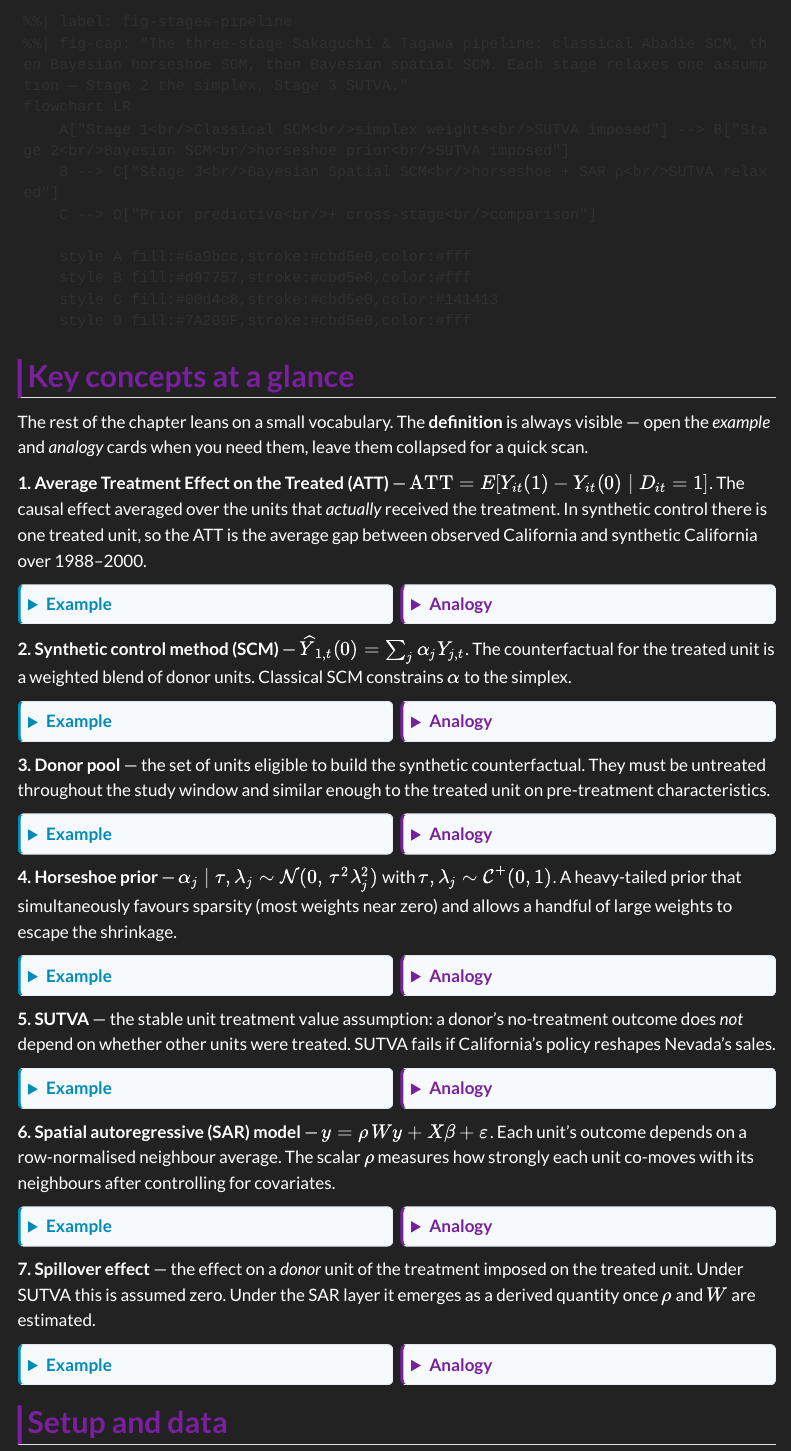
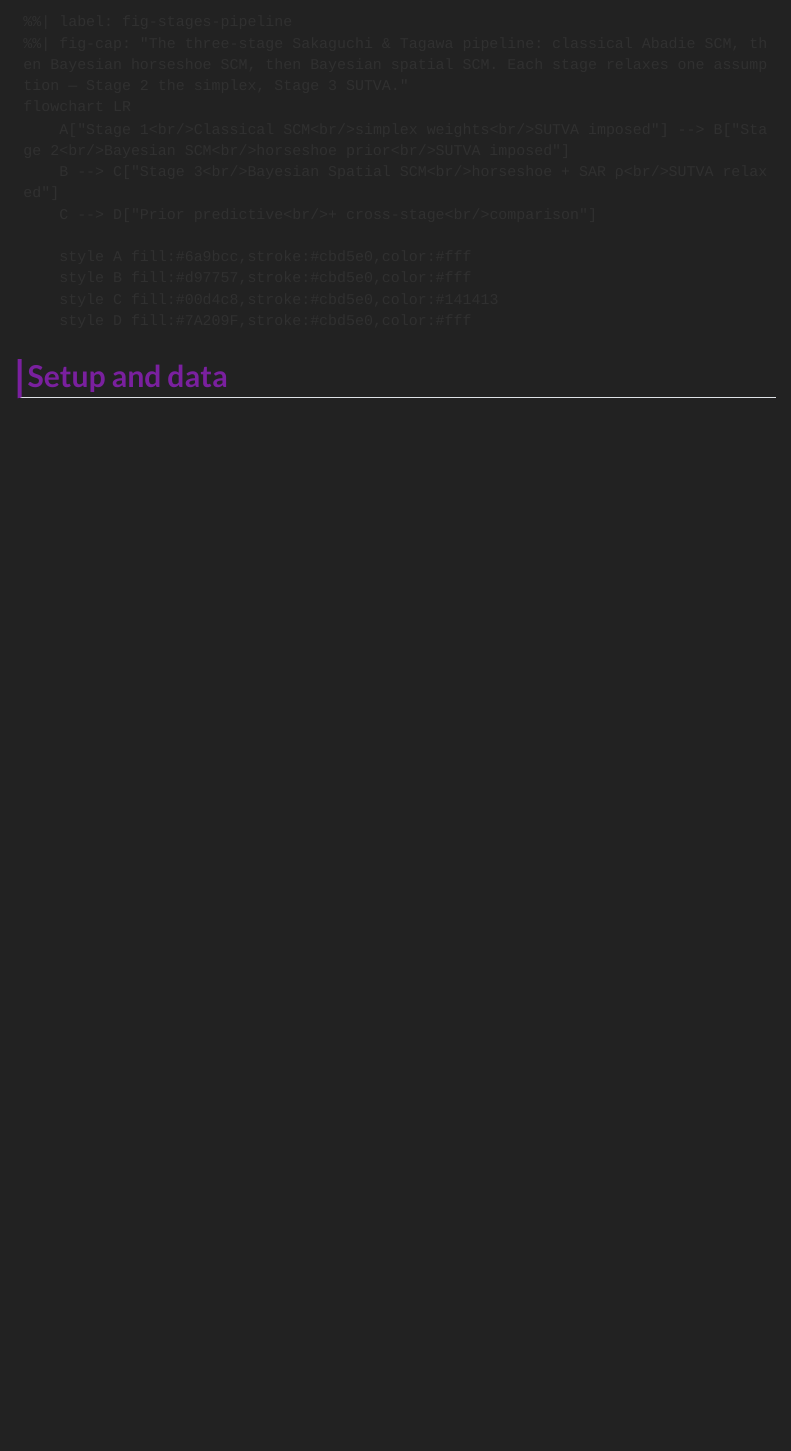
Before and after one commit to quarcs-lab/ccm, a Quarto document (07-bayesian-spatial-sc.qmd): the page in a window 1100 px wide, from 670 px down. Rendered offline with R 4.5, knitr and Pandoc in place of Quarto, with nearby package versions; the code chunks are not run, so their results and figures are left out; menus at the side of the page are left out.

Commit message:
Remove "Key concepts at a glance" section from ch.7
Drops the 109-line concept-pair vocabulary block (ATT, SCM, donor pool,
horseshoe, SUTVA, SAR, spillover) from the Bayesian Spatial Synthetic
Control chapter. The seven definitions live elsewhere in the book and
duplicating them here cluttered the chapter's narrative flow.

Co-Authored-By: Claude Opus 4.7 (1M context) <noreply@anthropic.com>

````diff
--- a/07-bayesian-spatial-sc.qmd
+++ b/07-bayesian-spatial-sc.qmd
@@ -30,102 +30,3 @@ flowchart LR
     style C fill:#00d4c8,stroke:#cbd5e0,color:#141413
     style D fill:#7A209F,stroke:#cbd5e0,color:#fff
 ```
-
-## Key concepts at a glance
-
-The rest of the chapter leans on a small vocabulary. The **definition** is always visible — open the *example* and *analogy* cards when you need them, leave them collapsed for a quick scan.
-
-**1. Average Treatment Effect on the Treated (ATT)** — $\mathrm{ATT} = E[Y_{it}(1) - Y_{it}(0) \mid D_{it} = 1]$. The causal effect averaged over the units that *actually* received the treatment. In synthetic control there is one treated unit, so the ATT is the average gap between observed California and synthetic California over 1988–2000.
-
-<div class="concept-pair">
-<details class="concept-card concept-example"><summary>Example</summary>
-
-Stage 1 gives $\widehat{\mathrm{ATT}} \approx -18.5$ packs/capita/year. Stages 2 and 3 target the same ATT but build the synthetic California differently.
-
-</details>
-<details class="concept-card concept-analogy"><summary>Analogy</summary>
-
-A patient took a new drug; we never see the same patient untreated. We average across similar untreated patients to imagine what the treated patient *would have* done.
-
-</details>
-</div>
-
-**2. Synthetic control method (SCM)** — $\widehat{Y}_{1,t}(0) = \sum_j \alpha_j Y_{j,t}$. The counterfactual for the treated unit is a weighted blend of donor units. Classical SCM constrains $\alpha$ to the simplex.
-
-<div class="concept-pair">
-<details class="concept-card concept-example"><summary>Example</summary>
-
-Classical SCM (Stage 1) puts essentially all the weight on four donors — Utah, Nevada, Montana, Connecticut. The synthetic California is a blend of those four states.
-
-</details>
-<details class="concept-card concept-analogy"><summary>Analogy</summary>
-
-A perfumer mixes a few base scents to imitate one fragrance. The recipe (the weights) is chosen so the imitation matches the original on every pre-treatment day.
-
-</details>
-</div>
-
-**3. Donor pool** — the set of units eligible to build the synthetic counterfactual. They must be untreated throughout the study window and similar enough to the treated unit on pre-treatment characteristics.
-
-<div class="concept-pair">
-<details class="concept-card concept-example"><summary>Example</summary>
-
-Here the donor pool is the 38 US states other than California that did not change their tobacco taxes around 1988.
-
-</details>
-<details class="concept-card concept-analogy"><summary>Analogy</summary>
-
-A casting call: 38 actors audition to play "California without Prop 99". The director picks a weighted blend rather than one body double.
-
-</details>
-</div>
-
-**4. Horseshoe prior** — $\alpha_j \mid \tau, \lambda_j \sim \mathcal{N}(0, \, \tau^2 \lambda_j^2)$ with $\tau, \lambda_j \sim \mathcal{C}^+(0,1)$. A heavy-tailed prior that simultaneously favours sparsity (most weights near zero) and allows a handful of large weights to escape the shrinkage.
-
-<div class="concept-pair">
-<details class="concept-card concept-example"><summary>Example</summary>
-
-In Stage 2 the horseshoe spreads non-trivial posterior mass across roughly 20 of 38 donors. Connecticut and Nevada carry the largest means; only Nevada's 95% credible interval excludes zero.
-
-</details>
-<details class="concept-card concept-analogy"><summary>Analogy</summary>
-
-A juror who starts every defendant near "not guilty" but is willing to convict the very few against whom the evidence is overwhelming.
-
-</details>
-</div>
-
-**5. SUTVA** — the stable unit treatment value assumption: a donor's no-treatment outcome does *not* depend on whether other units were treated. SUTVA fails if California's policy reshapes Nevada's sales.
-
-<div class="concept-pair">
-<details class="concept-card concept-example"><summary>Example</summary>
-
-Stage 3 estimates a post-treatment spillover of roughly $-3.75$ packs/capita on Nevada — an order of magnitude larger than on any other donor. Classical SCM silently treats this as part of the donor signal.
-
-</details>
-<details class="concept-card concept-analogy"><summary>Analogy</summary>
-
-Two adjacent restaurants. The new health code at restaurant A drives away customers, some of whom walk into restaurant B. Treating B as unaffected understates the policy's reach.
-
-</details>
-</div>
-
-**6. Spatial autoregressive (SAR) model** — $y = \rho \, W y + X \beta + \varepsilon$. Each unit's outcome depends on a row-normalised neighbour average. The scalar $\rho$ measures how strongly each unit co-moves with its neighbours after controlling for covariates.
-
-<div class="concept-pair">
-<details class="concept-card concept-example"><summary>Example</summary>
-
-Stage 3's posterior mean is $\hat\rho \approx 0.22$. A 1-unit change in the neighbour-averaged sales is associated with about a 0.22-unit change in own sales.
-
-</details>
-<details class="concept-card concept-analogy"><summary>Analogy</summary>
-
-How loudly your neighbours' music sets the volume of yours, holding your taste fixed. $\rho = 0$ means you ignore them; $\rho \to 1$ means your stereo basically copies theirs.
-
-</details>
-</div>
-
-**7. Spillover effect** — the effect on a *donor* unit of the treatment imposed on the treated unit. Under SUTVA this is assumed zero. Under the SAR layer it emerges as a derived quantity once $\rho$ and $W$ are estimated.
-
-<div class="concept-pair">
-<details class="concept-card concept-example"><summary>Example</summary>
````
Also changed, not shown: 07-bayesian-spatial-sc.qmd (10 more changed lines).
